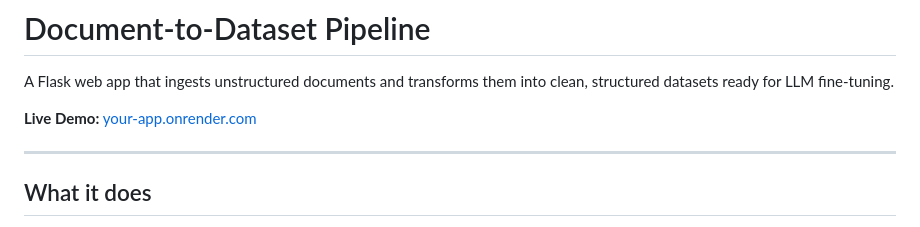
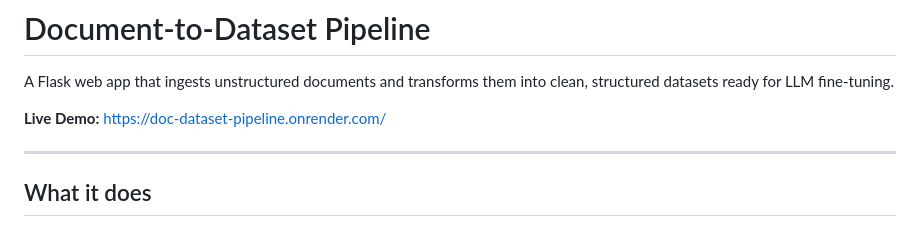
Before and after one commit to chapranaatharva/doc-dataset-pipeline, a Markdown page: README.md, the part around the change. GitHub-like rendering.

```diff
--- a/README.md
+++ b/README.md
@@ -2,7 +2,7 @@
 
 A Flask web app that ingests unstructured documents and transforms them into clean, structured datasets ready for LLM fine-tuning.
 
-**Live Demo:** [your-app.onrender.com](https://your-app.onrender.com)
+**Live Demo:** https://doc-dataset-pipeline.onrender.com/
 
 ---
 
```
